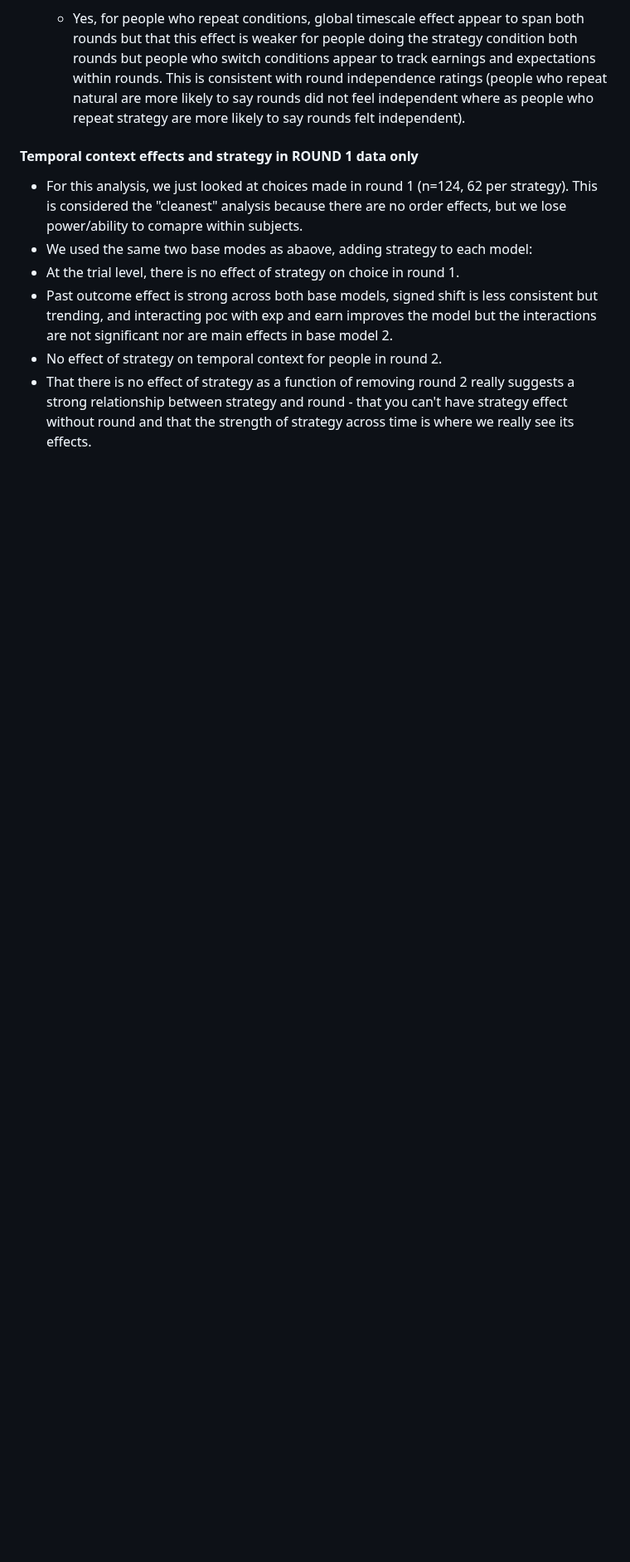
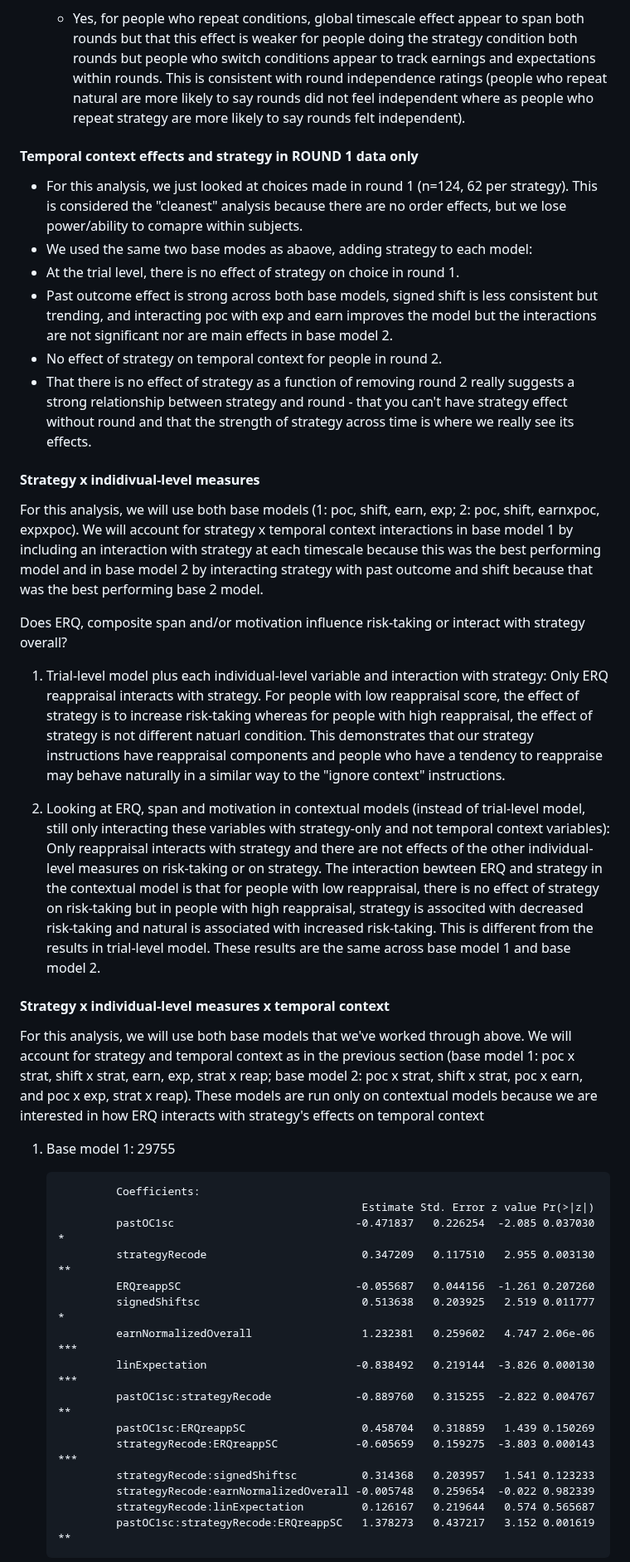
Before and after one commit to sokolhessnerlab/rcs, a Markdown page: analysis/rcsAnalysisSummary.md, the part around one of its changes. Shown at 83% size. GitHub-like rendering; blank space fills up the shorter version.

Commit message:
add ERQ x strat x context results

```diff
--- a/analysis/rcsAnalysisSummary.md
+++ b/analysis/rcsAnalysisSummary.md
@@ -307,3 +313,35 @@ Because we found an interaction between strategy and round in our trial-level mo
  - No effect of strategy on temporal context for people in round 2.
  - That there is no effect of strategy as a function of removing round 2 really suggests a strong relationship between strategy and round - that you can't have strategy effect without round and that the strength of strategy across time is where we really see its effects.
 
+#### Strategy x indidivual-level measures
+For this analysis, we will use both base models (1: poc, shift, earn, exp; 2: poc, shift, earnxpoc, expxpoc).
+We will account for strategy x temporal context interactions in base model 1 by including an interaction with strategy at each timescale because this was the best performing model and in base model 2 by interacting strategy with past outcome and shift because that was the best performing base 2 model.
+
+Does ERQ, composite span and/or motivation influence risk-taking or interact with strategy overall?
+
+1. Trial-level model plus each individual-level variable and interaction with strategy: Only ERQ reappraisal interacts with strategy. For people with low reappraisal score, the effect of strategy is to increase risk-taking whereas for people with high reappraisal, the effect of strategy is not different natuarl condition. This demonstrates that our strategy instructions have reappraisal components and people who have a tendency to reappraise may behave naturally in a similar way to the "ignore context" instructions.
+
+2. Looking at ERQ, span and motivation in contextual models (instead of trial-level model, still only interacting these variables with strategy-only and not temporal context variables): Only reappraisal interacts with strategy and there are not effects of the other individual-level measures on risk-taking or on strategy. The interaction bewteen ERQ and strategy in the contextual model is that for people with low reappraisal, there is no effect of strategy on risk-taking but in people with high reappraisal, strategy is associted with decreased risk-taking and natural is associated with increased risk-taking. This is different from the results in trial-level model. These results are the same across base model 1 and base model 2.
+
+#### Strategy x individual-level measures x temporal context
+
+For this analysis, we will use both base models that we've worked through above. We will account for strategy and temporal context as in the previous section (base model 1: poc x strat, shift x strat, earn, exp, strat x reap; base model 2: poc x strat, shift x strat, poc x earn, and poc x exp, strat x reap). These models are run only on contextual models because we are interested in how ERQ interacts with strategy's effects on temporal context
+
+1. Base model 1: 29755
+
+                Coefficients:
+                                                      Estimate Std. Error z value Pr(>|z|)
+                pastOC1sc                            -0.471837   0.226254  -2.085 0.037030 *
+                strategyRecode                        0.347209   0.117510   2.955 0.003130 **
+                ERQreappSC                           -0.055687   0.044156  -1.261 0.207260
+                signedShiftsc                         0.513638   0.203925   2.519 0.011777 *
+                earnNormalizedOverall                 1.232381   0.259602   4.747 2.06e-06 ***
+                linExpectation                       -0.838492   0.219144  -3.826 0.000130 ***
+                pastOC1sc:strategyRecode             -0.889760   0.315255  -2.822 0.004767 **
+                pastOC1sc:ERQreappSC                  0.458704   0.318859   1.439 0.150269
+                strategyRecode:ERQreappSC            -0.605659   0.159275  -3.803 0.000143 ***
+                strategyRecode:signedShiftsc          0.314368   0.203957   1.541 0.123233
+                strategyRecode:earnNormalizedOverall -0.005748   0.259654  -0.022 0.982339
+                strategyRecode:linExpectation         0.126167   0.219644   0.574 0.565687
+                pastOC1sc:strategyRecode:ERQreappSC   1.378273   0.437217   3.152 0.001619 **
+
```
Also changed, not shown: other parts of analysis/rcsAnalysisSummary.md (+25 -0 lines).
